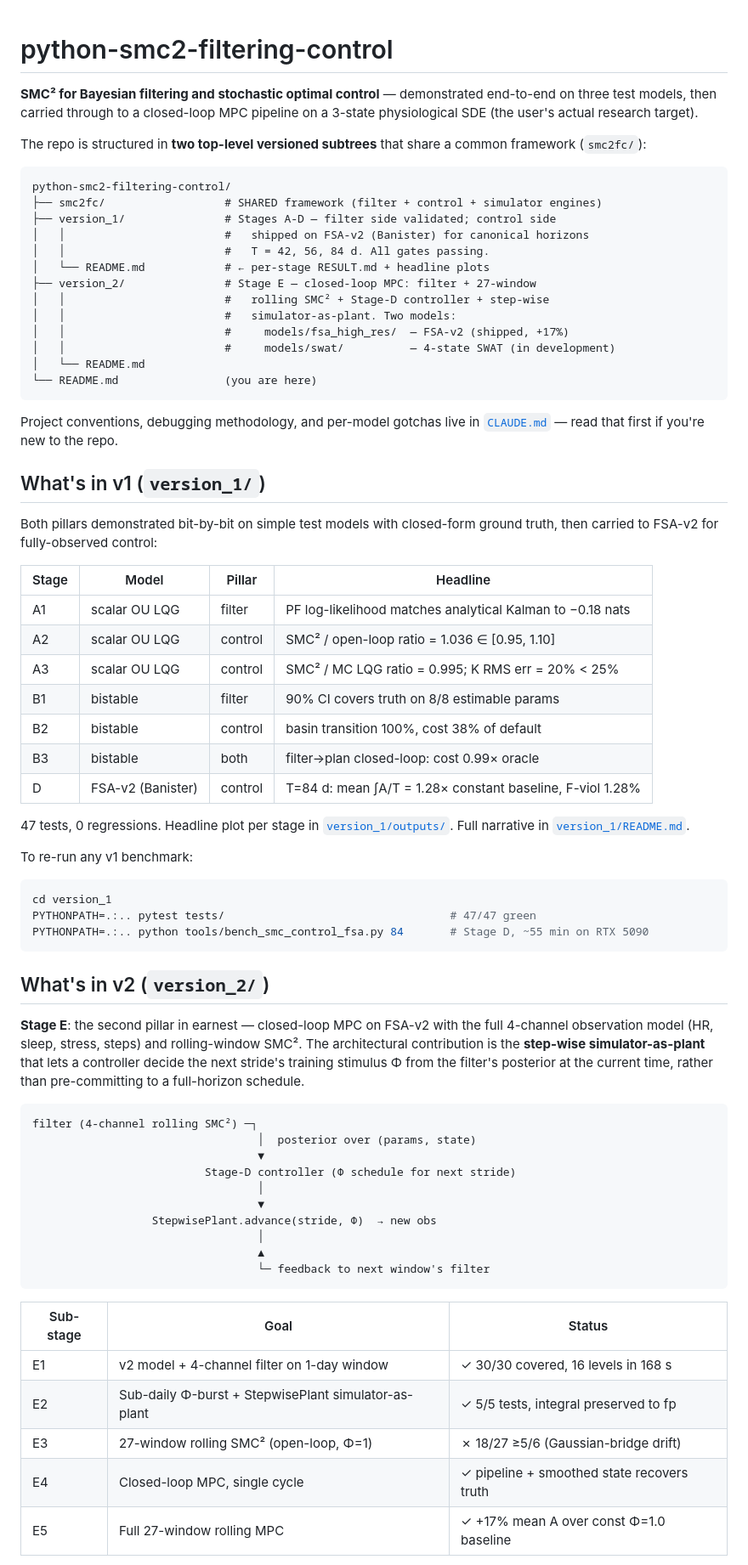
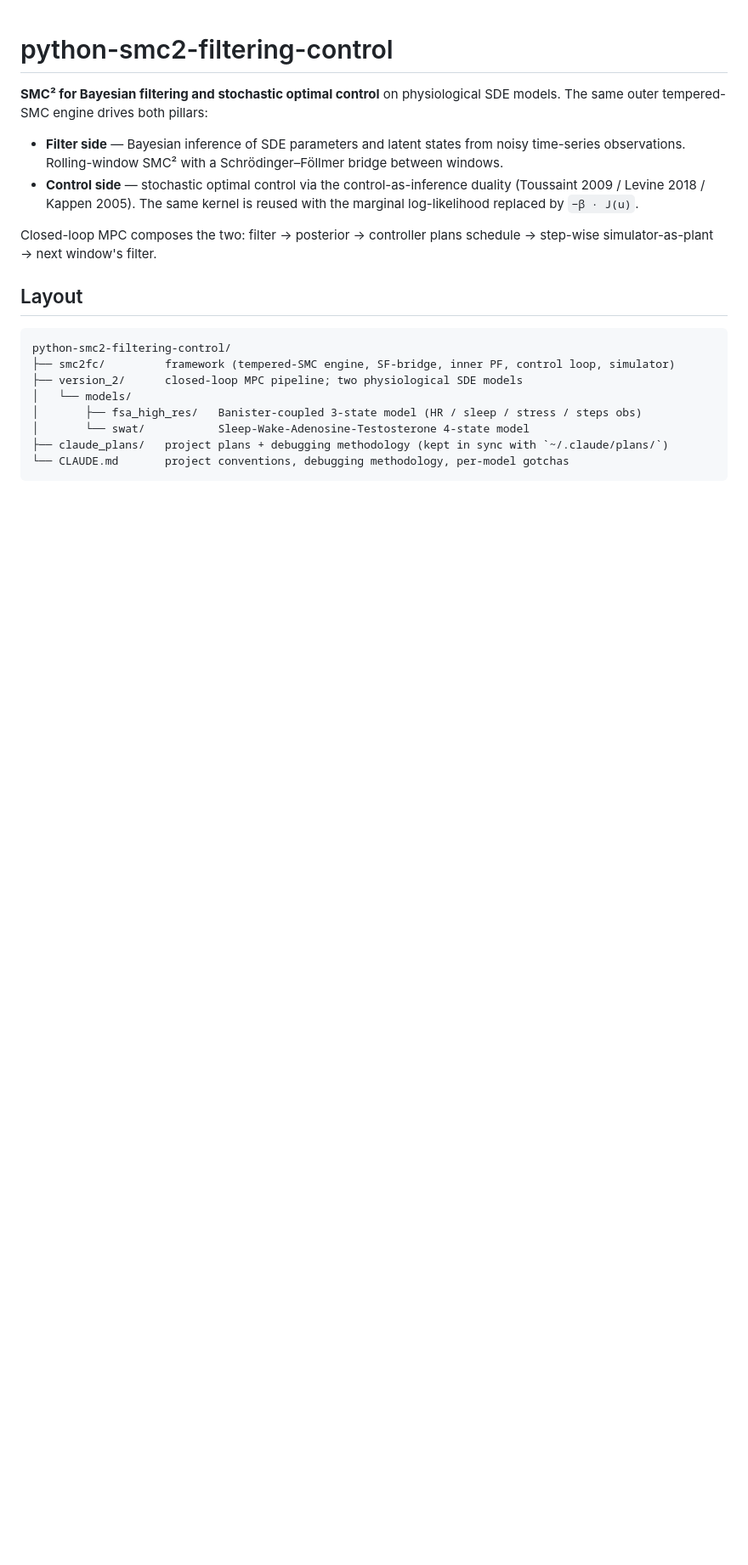
Before and after one commit to ajaytalati/python-smc2-filtering-control, a Markdown page: README.md, the part around one of its changes. Shown at 85% size. Drawn GitHub-style; blank space fills up the shorter version.

Commit message:
README: drop v1 + Stage-E narrative; concise current state
Removed:
  * v1 stages A-D table and FSA-v2 D headline numbers
  * Stage E1-E5 sub-stage table + Φ rest-leaning narrative
  * v1-specific setup/test commands
  * "Stage E weaves three repos" framing

Kept (all current and accurate):
  * two-pillars-one-engine description
  * layout block (smc2fc + version_2 + claude_plans + CLAUDE.md)
  * setup (comfyenv + PYTHONPATH=.:.. invocation)
  * adjacent repos
  * references + license

Co-Authored-By: Claude Opus 4.7 (1M context) <noreply@anthropic.com>

````diff
--- a/README.md
+++ b/README.md
@@ -1,86 +1,30 @@
 # python-smc2-filtering-control
 
-**SMC² for Bayesian filtering and stochastic optimal control** —
-demonstrated end-to-end on three test models, then carried through to
-a closed-loop MPC pipeline on a 3-state physiological SDE (the user's
-actual research target).
+**SMC² for Bayesian filtering and stochastic optimal control** on
+physiological SDE models. The same outer tempered-SMC engine drives
+both pillars:
 
-The repo is structured in **two top-level versioned subtrees** that
-share a common framework (`smc2fc/`):
+- **Filter side** — Bayesian inference of SDE parameters and latent
+  states from noisy time-series observations. Rolling-window SMC²
+  with a Schrödinger–Föllmer bridge between windows.
+- **Control side** — stochastic optimal control via the
+  control-as-inference duality (Toussaint 2009 / Levine 2018 /
+  Kappen 2005). The same kernel is reused with the marginal
+  log-likelihood replaced by `−β · J(u)`.
+
+Closed-loop MPC composes the two: filter → posterior → controller
+plans schedule → step-wise simulator-as-plant → next window's filter.
+
+## Layout
 
 ```
 python-smc2-filtering-control/
-├── smc2fc/                  # SHARED framework (filter + control + simulator engines)
-├── version_1/               # Stages A-D — filter side validated; control side
-│   │                        #   shipped on FSA-v2 (Banister) for canonical horizons
-│   │                        #   T = 42, 56, 84 d. All gates passing.
-│   └── README.md            # ← per-stage RESULT.md + headline plots
-├── version_2/               # Stage E — closed-loop MPC: filter + 27-window
-│   │                        #   rolling SMC² + Stage-D controller + step-wise
-│   │                        #   simulator-as-plant. Two models:
-│   │                        #     models/fsa_high_res/  — FSA-v2 (shipped, +17%)
-│   │                        #     models/swat/          — 4-state SWAT (in development)
-│   └── README.md
-└── README.md                (you are here)
+├── smc2fc/         framework (tempered-SMC engine, SF-bridge, inner PF, control loop, simulator)
+├── version_2/      closed-loop MPC pipeline; two physiological SDE models
+│   └── models/
+│       ├── fsa_high_res/   Banister-coupled 3-state model (HR / sleep / stress / steps obs)
+│       └── swat/           Sleep-Wake-Adenosine-Testosterone 4-state model
+├── claude_plans/   project plans + debugging methodology (kept in sync with `~/.claude/plans/`)
+└── CLAUDE.md       project conventions, debugging methodology, per-model gotchas
 ```
 
-Project conventions, debugging methodology, and per-model gotchas live in
-[`CLAUDE.md`](CLAUDE.md) — read that first if you're new to the repo.
-
-## What's in v1 (`version_1/`)
-
-Both pillars demonstrated bit-by-bit on simple test models with
-closed-form ground truth, then carried to FSA-v2 for fully-observed
-control:
-
-| Stage | Model            | Pillar  | Headline                                                  |
-|-------|------------------|---------|-----------------------------------------------------------|
-| A1    | scalar OU LQG    | filter  | PF log-likelihood matches analytical Kalman to −0.18 nats |
-| A2    | scalar OU LQG    | control | SMC² / open-loop ratio = 1.036 ∈ [0.95, 1.10]             |
-| A3    | scalar OU LQG    | control | SMC² / MC LQG ratio = 0.995; K RMS err = 20% < 25%        |
-| B1    | bistable         | filter  | 90% CI covers truth on 8/8 estimable params               |
-| B2    | bistable         | control | basin transition 100%, cost 38% of default                |
-| B3    | bistable         | both    | filter→plan closed-loop: cost 0.99× oracle                |
-| D     | FSA-v2 (Banister)| control | T=84 d: mean ∫A/T = 1.28× constant baseline, F-viol 1.28% |
-
-47 tests, 0 regressions. Headline plot per stage in
-[`version_1/outputs/`](version_1/outputs/). Full narrative in
-[`version_1/README.md`](version_1/README.md).
-
-To re-run any v1 benchmark:
-```bash
-cd version_1
-PYTHONPATH=.:.. pytest tests/                                  # 47/47 green
-PYTHONPATH=.:.. python tools/bench_smc_control_fsa.py 84       # Stage D, ~55 min on RTX 5090
-```
-
-## What's in v2 (`version_2/`)
-
-**Stage E**: the second pillar in earnest — closed-loop MPC on FSA-v2
-with the full 4-channel observation model (HR, sleep, stress, steps)
-and rolling-window SMC². The architectural contribution is the
-**step-wise simulator-as-plant** that lets a controller decide the
-next stride's training stimulus Φ from the filter's posterior at the
-current time, rather than pre-committing to a full-horizon schedule.
-
-```
-filter (4-channel rolling SMC²) ─┐
-                                  │  posterior over (params, state)
-                                  ▼
-                          Stage-D controller (Φ schedule for next stride)
-                                  │
-                                  ▼
-                  StepwisePlant.advance(stride, Φ)  → new obs
-                                  │
-                                  ▲
-                                  └─ feedback to next window's filter
-```
-
-| Sub-stage | Goal                                                  | Status |
-|-----------|-------------------------------------------------------|--------|
-| E1        | v2 model + 4-channel filter on 1-day window           | ✓ 30/30 covered, 16 levels in 168 s |
-| E2        | Sub-daily Φ-burst + StepwisePlant simulator-as-plant  | ✓ 5/5 tests, integral preserved to fp |
-| E3        | 27-window rolling SMC² (open-loop, Φ=1)               | ✗ 18/27 ≥5/6 (Gaussian-bridge drift) |
-| E4        | Closed-loop MPC, single cycle                         | ✓ pipeline + smoothed state recovers truth |
-| E5        | Full 27-window rolling MPC                            | ✓ +17% mean A over const Φ=1.0 baseline |
-
````
Also changed, not shown: other parts of README.md (+25 -42 lines).
